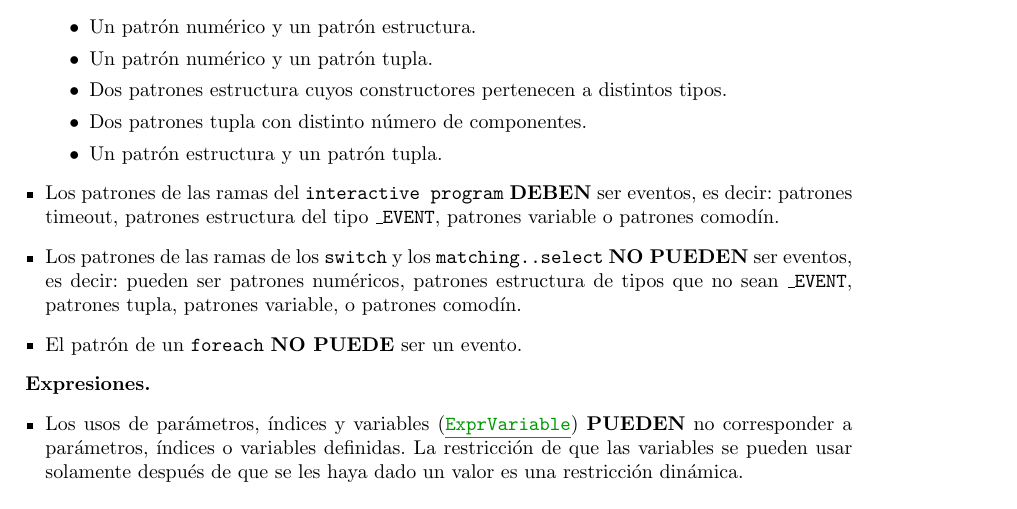
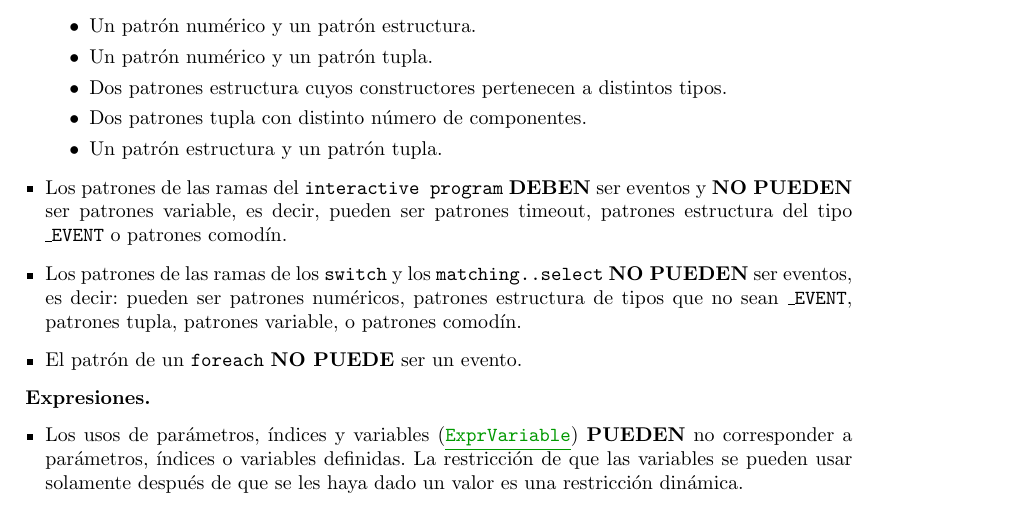
Before and after one commit to gobstones/gobstones-interpreter, a LaTeX document (doc/gobstones.tex): part of page 15 of 24, cut so that both start at the same text. Compiled offline with pdfLaTeX.

Commit message:
Updated documentation.

```diff
--- a/doc/gobstones.tex
+++ b/doc/gobstones.tex
@@ -510,10 +510,10 @@ La etapa de an\'alisis sem\'antico (o {\em linting}) verifica de manera est\'ati
       \item Un patr\'on estructura y un patr\'on tupla.
       \end{itemize}
 \item Los patrones de las ramas del \texttt{interactive program}
-      \DEBEN ser eventos, es decir:
+      \DEBEN ser eventos y \NOPUEDEN ser patrones variable, es decir,
+      pueden ser
       patrones timeout,
-      patrones estructura del tipo \texttt{\_EVENT},
-      patrones variable
+      patrones estructura del tipo \texttt{\_EVENT}
       o patrones comod\'in.
 \item Los patrones de las ramas de los \texttt{switch} y los \texttt{matching..select} \NOPUEDEN ser eventos, es decir:
       pueden ser
```
